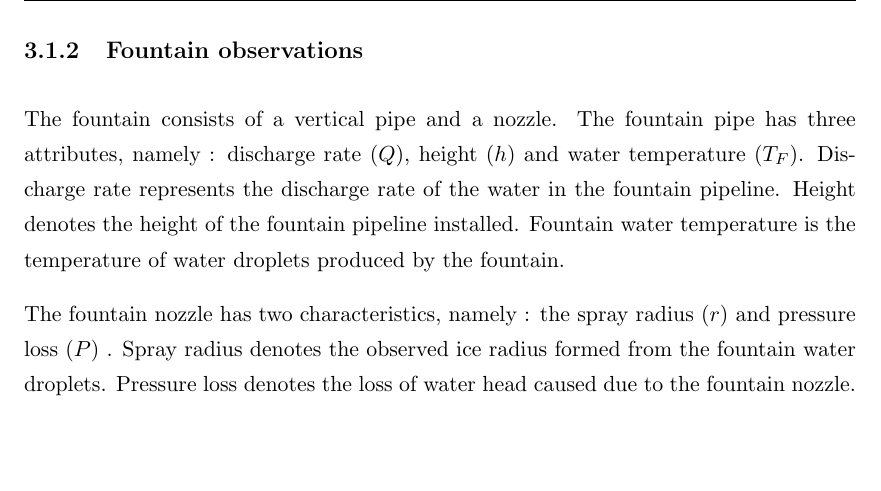
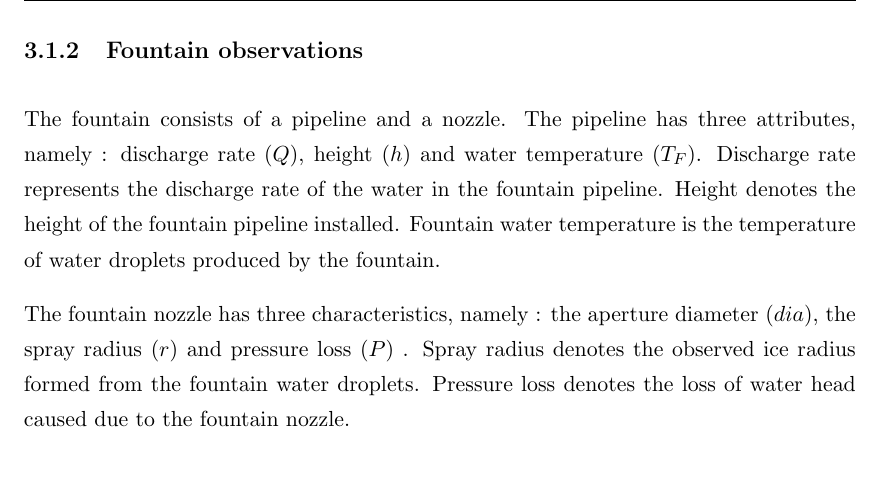
Before and after one commit to gayashiva/Ice-Reservoirs, a LaTeX thesis (Thesis.tex, which reads Chapters/Science.tex): part of page 13 of 36, cut so that both start at the same text, the shorter picture padded with empty space. Compiled offline with pdfLaTeX.

Commit message:
Science updated

```diff
--- a/Chapters/Science.tex
+++ b/Chapters/Science.tex
@@ -21,14 +21,14 @@ date.
 
 \subsection{Fountain observations}
 
-The fountain consists of a vertical pipe and a nozzle. The fountain pipe has three attributes, namely :
-discharge rate ($Q$), height ($h$) and water temperature ($T_F$). Discharge rate represents the discharge rate
-of the water in the fountain pipeline. Height denotes the height of the fountain pipeline installed. Fountain
-water temperature is the temperature of water droplets produced by the fountain.
+The fountain consists of a pipeline and a nozzle. The pipeline has three attributes, namely : discharge rate
+($Q$), height ($h$) and water temperature ($T_F$). Discharge rate represents the discharge rate of the water in
+the fountain pipeline. Height denotes the height of the fountain pipeline installed. Fountain water temperature
+is the temperature of water droplets produced by the fountain.
 
-The fountain nozzle has two characteristics, namely : the spray radius ($r$) and pressure loss ($P$) . Spray
-radius denotes the observed ice radius formed from the fountain water droplets. Pressure loss denotes the loss
-of water head caused due to the fountain nozzle.
+The fountain nozzle has three characteristics, namely : the aperture diameter ($dia$), the spray radius ($r$)
+and pressure loss ($P$) . Spray radius denotes the observed ice radius formed from the fountain water droplets.
+Pressure loss denotes the loss of water head caused due to the fountain nozzle.
 
 \subsection{Drone flights}
 
```
Also changed, not shown: Chapters/Science.tex (4 more changed lines).
